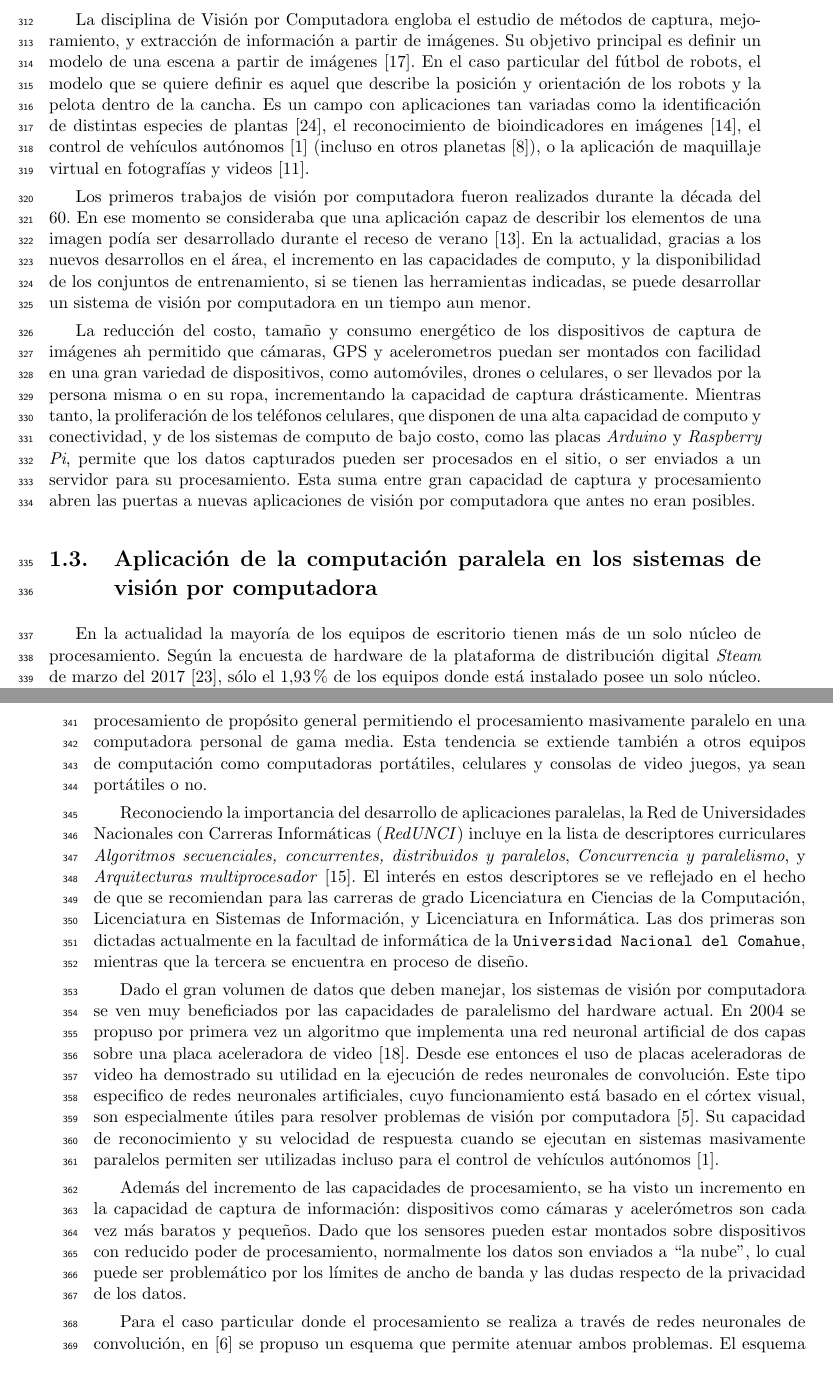
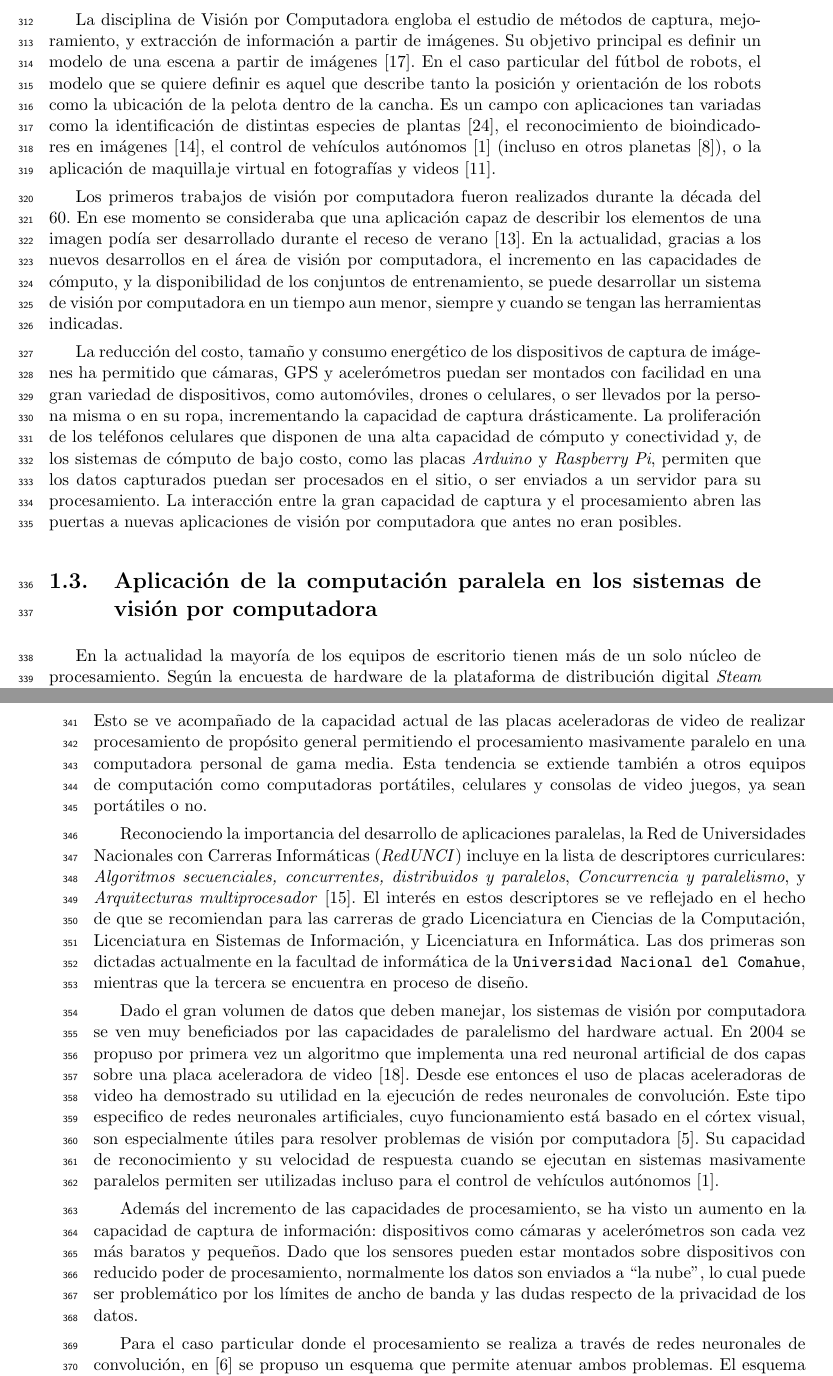
Before and after one commit to dracometallium/tesis-lic2, a LaTeX thesis (tesis.tex, which reads tex/paralelismoYVision.tex): two parts of pages 12 and 13 of 62, joined at a grey line, cut so that both start at the same text. Compiled offline with pdfLaTeX.

Commit message:
Correcciones Gise

```diff
--- a/tex/paralelismoYVision.tex
+++ b/tex/paralelismoYVision.tex
@@ -6,11 +6,11 @@ La disciplina de Visión por Computadora engloba el estudio de métodos de
 captura, mejoramiento, y extracción de información a partir de imágenes. Su
 objetivo principal es definir un modelo de una escena a partir de imágenes
 \cite{cvLinda2001}. En el caso particular del fútbol de robots, el modelo que se
-quiere definir es aquel que describe la posición y orientación de los robots y
-la pelota dentro de la cancha. Es un campo con aplicaciones tan variadas como la
-identificación de distintas especies de plantas
-\cite{plantIdentificacionUCVT2018}, el reconocimiento de bioindicadores en
-imágenes \cite{anurosEmImagm2016}, el control de vehículos autónomos
+quiere definir es aquel que describe tanto la posición y orientación de los
+robots como la ubicación de la pelota dentro de la cancha. Es un campo con
+aplicaciones tan variadas como la identificación de distintas especies de
+plantas \cite{plantIdentificacionUCVT2018}, el reconocimiento de bioindicadores
+en imágenes \cite{anurosEmImagm2016}, el control de vehículos autónomos
 \cite{e2eLearning4SDC} (incluso en otros planetas
 \cite{twoYearsMarsRovers2007}), o la aplicación de maquillaje virtual en
 fotografías y videos \cite{virtualMakeup2015}.
@@ -19,23 +19,22 @@ Los primeros trabajos de visión por computadora fueron realizados durante la
 década del 60. En ese momento se consideraba que una aplicación capaz de
 describir los elementos de una imagen podía ser desarrollado durante el receso
 de verano \cite{summerVisionProject1966}. En la actualidad, gracias a los nuevos
-desarrollos en el área, el incremento en las capacidades de computo, y la
-disponibilidad de los conjuntos de entrenamiento, si se tienen las herramientas
-indicadas, se puede desarrollar un sistema de visión por computadora en un
-tiempo aun menor.
+desarrollos en el área de visión por computadora, el incremento en las
+capacidades de cómputo, y la disponibilidad de los conjuntos de entrenamiento,
+se puede desarrollar un sistema de visión por computadora en un tiempo aun
+menor, siempre y cuando se tengan las herramientas indicadas.
 
 La reducción del costo, tamaño y consumo energético de los dispositivos de
-captura de imágenes ah permitido que cámaras, GPS y acelerometros puedan ser
+captura de imágenes ha permitido que cámaras, GPS y acelerómetros puedan ser
 montados con facilidad en una gran variedad de dispositivos, como automóviles,
 drones o celulares, o ser llevados por la persona misma o en su ropa,
-incrementando la capacidad de captura drásticamente. Mientras tanto, la
-proliferación de los teléfonos celulares, que disponen de una alta capacidad de
-computo y conectividad, y de los sistemas de computo de bajo costo, como las
-placas \emph{Arduino} y \emph{Raspberry Pi}, permite que los datos capturados
-pueden ser procesados en el sitio, o ser enviados a un servidor para su
-procesamiento. Esta suma entre gran capacidad de captura y procesamiento abren
-las puertas a nuevas aplicaciones de visión por computadora que antes no eran
-posibles.
+incrementando la capacidad de captura drásticamente. La proliferación de los
+teléfonos celulares que disponen de una alta capacidad de cómputo y conectividad
+y, de los sistemas de cómputo de bajo costo, como las placas \emph{Arduino} y
+\emph{Raspberry Pi}, permiten que los datos capturados puedan ser procesados en
+el sitio, o ser enviados a un servidor para su procesamiento. La interacción
+entre la gran capacidad de captura y el procesamiento abren las puertas a nuevas
+aplicaciones de visión por computadora que antes no eran posibles.
 
 \section{Aplicación de la computación paralela en los sistemas de visión por
 computadora}
@@ -54,7 +53,7 @@ portátiles, celulares y consolas de video juegos, ya sean portátiles o no.
 
 Reconociendo la importancia del desarrollo de aplicaciones paralelas, la Red
 de Universidades Nacionales con Carreras Informáticas (\emph{RedUNCI}) incluye
-en la lista de descriptores curriculares \emph{Algoritmos secuenciales,
+en la lista de descriptores curriculares: \emph{Algoritmos secuenciales,
 concurrentes, distribuidos y paralelos}, \emph{Concurrencia y paralelismo}, y
 \emph{Arquitecturas multiprocesador} \cite{RedUNCI2015}. El interés en estos
 descriptores se ve reflejado en el hecho de que se recomiendan para las
@@ -78,9 +77,9 @@ permiten ser utilizadas incluso para el control de vehículos autónomos
 \cite{e2eLearning4SDC}.
 
 Además del incremento de las capacidades de procesamiento, se ha visto un
-incremento en la capacidad de captura de información: dispositivos como cámaras
-y acelerómetros son cada vez más baratos y pequeños. Dado que los sensores
-pueden estar montados sobre dispositivos con reducido poder de procesamiento,
+aumento en la capacidad de captura de información: dispositivos como cámaras y
+acelerómetros son cada vez más baratos y pequeños. Dado que los sensores pueden
+estar montados sobre dispositivos con reducido poder de procesamiento,
 normalmente los datos son enviados a ``la nube'', lo cual puede ser problemático
 por los límites de ancho de banda y las dudas respecto de la privacidad de los
 datos.
```
Also changed, not shown: tex/metodologia.tex (+1 -1 lines), tex/mt_intro.tex (+3 -3 lines), tex/mt_modelosparalelos.tex (+20 -19 lines), tex/mt_openmp.tex (+7 -7 lines), tex/objetivos.tex (+4 -4 lines), tex/organizacion.tex (+1 -1 lines), tex/svg.tex (+2 -2 lines).
